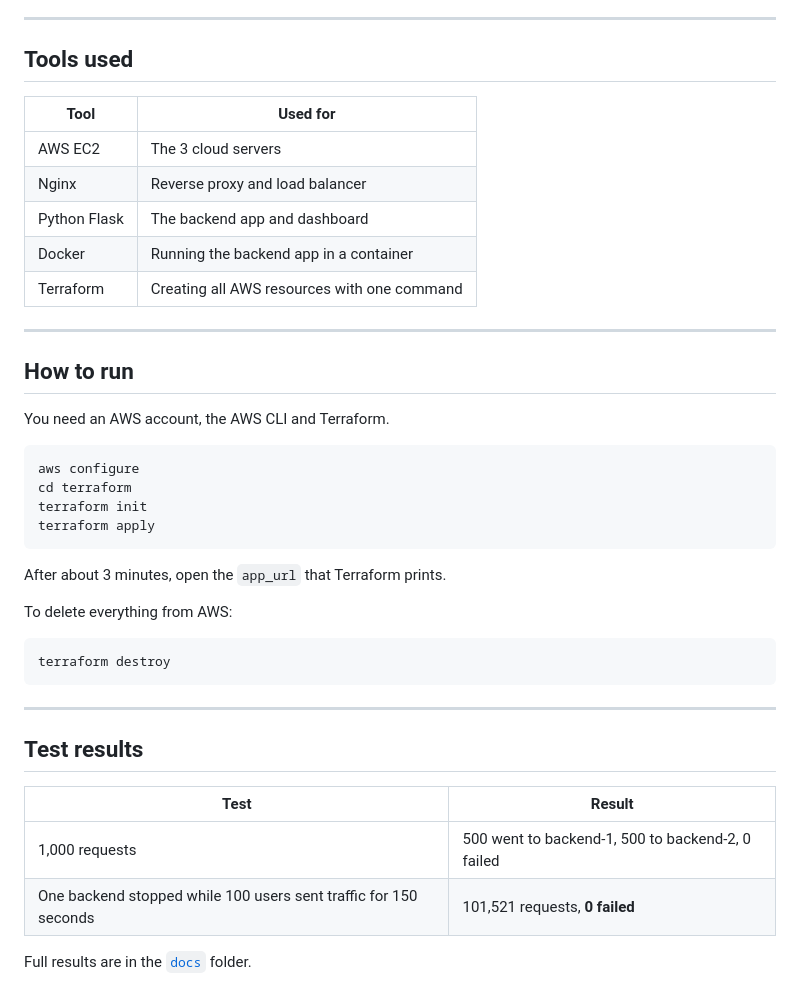
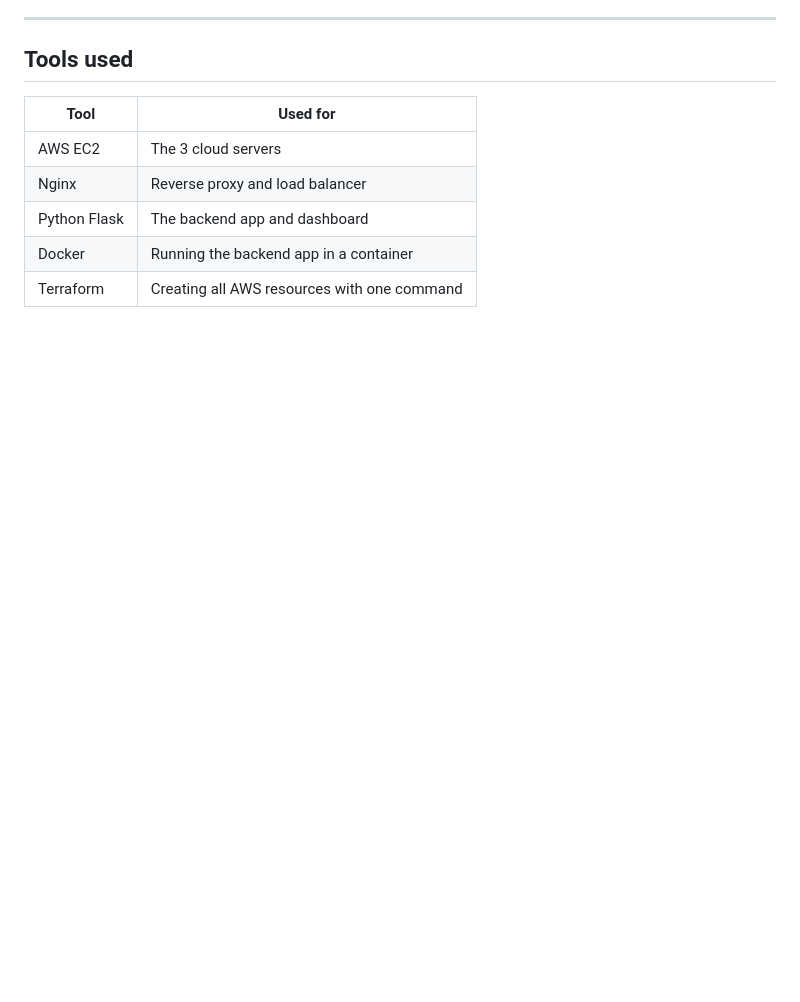
Before and after one commit to GOBISH-R/Load_balancer, a Markdown page: README.md, the part around the change. Drawn GitHub-style; blank space fills up the shorter version.

Commit message:
Remove run instructions and test results from README

````diff
--- a/README.md
+++ b/README.md
@@ -94,35 +94,3 @@ flowchart TB
 | Python Flask | The backend app and dashboard |
 | Docker | Running the backend app in a container |
 | Terraform | Creating all AWS resources with one command |
-
----
-
-## How to run
-
-You need an AWS account, the AWS CLI and Terraform.
-
-```bash
-aws configure
-cd terraform
-terraform init
-terraform apply
-```
-
-After about 3 minutes, open the `app_url` that Terraform prints.
-
-To delete everything from AWS:
-
-```bash
-terraform destroy
-```
-
----
-
-## Test results
-
-| Test | Result |
-|---|---|
-| 1,000 requests | 500 went to backend-1, 500 to backend-2, 0 failed |
-| One backend stopped while 100 users sent traffic for 150 seconds | 101,521 requests, **0 failed** |
-
-Full results are in the [`docs`](docs) folder.
````
